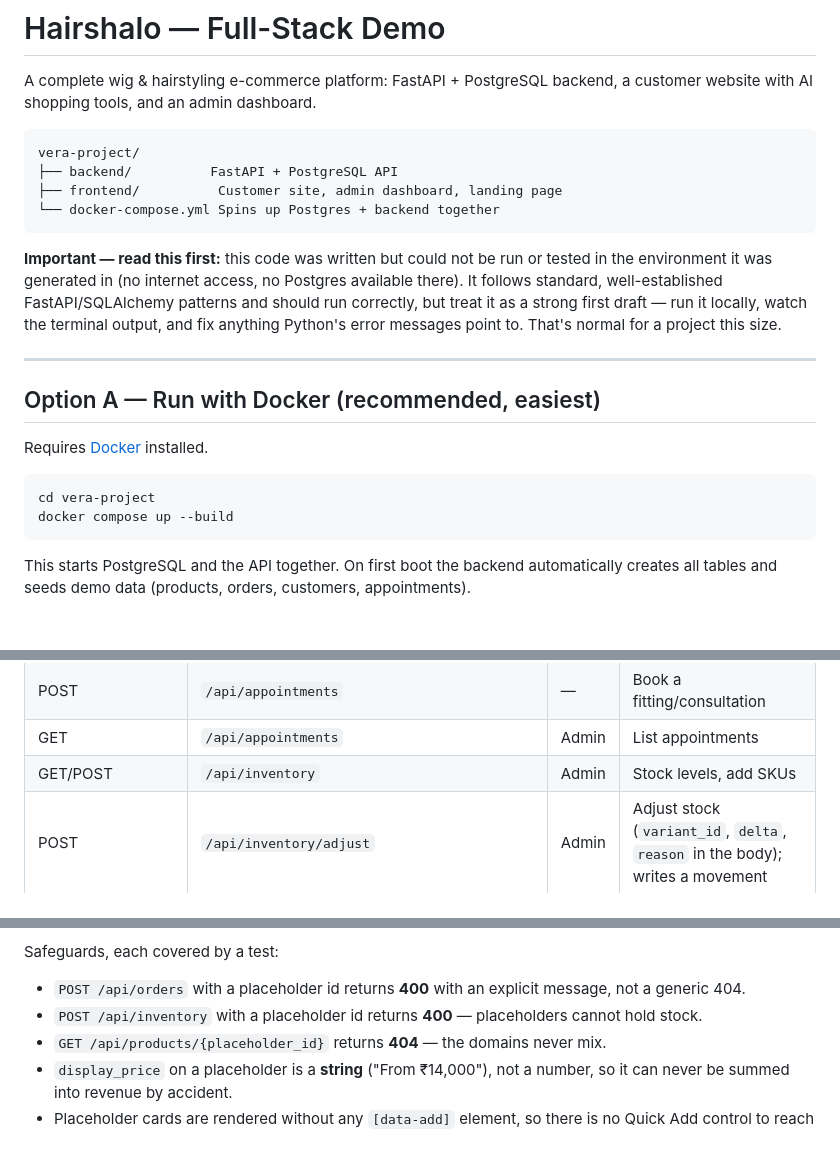
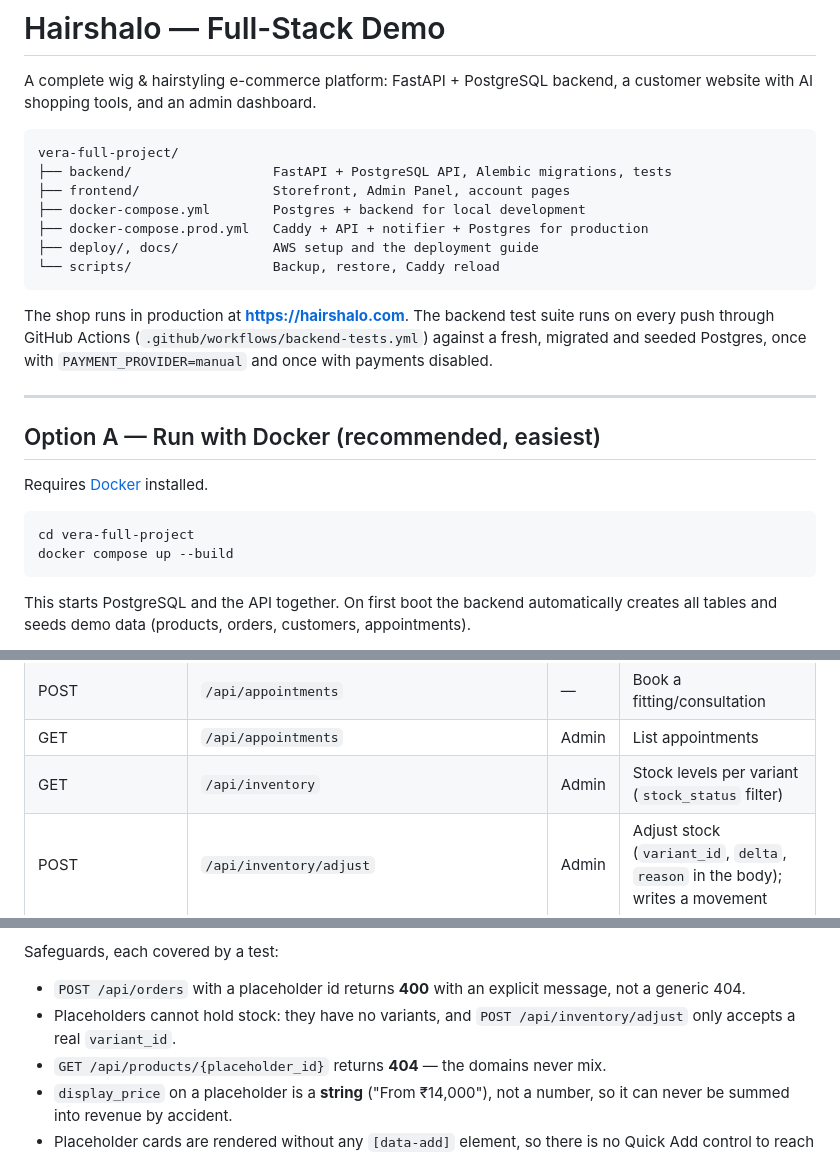
Before and after one commit to hairhalo26/hairshalo, a Markdown page: vera-full-project/README.md, 3 parts joined by grey strips. GitHub-like rendering; blank space fills up the shorter version.

Commit message:
Bring the README in line with the code
- drop the "could not be run or tested" warning; the suite runs in CI
- correct the folder name and layout
- /api/inventory is GET only; stock changes go through /inventory/adjust
- product image uploads exist, so remove them from the stub list

Co-Authored-By: Claude Opus 5 <noreply@anthropic.com>

````diff
--- a/vera-full-project/README.md
+++ b/vera-full-project/README.md
@@ -4,18 +4,19 @@ A complete wig & hairstyling e-commerce platform: FastAPI + PostgreSQL backend,
 a customer website with AI shopping tools, and an admin dashboard.
 
 ```
-vera-project/
-├── backend/          FastAPI + PostgreSQL API
-├── frontend/          Customer site, admin dashboard, landing page
-└── docker-compose.yml Spins up Postgres + backend together
+vera-full-project/
+├── backend/                  FastAPI + PostgreSQL API, Alembic migrations, tests
+├── frontend/                 Storefront, Admin Panel, account pages
+├── docker-compose.yml        Postgres + backend for local development
+├── docker-compose.prod.yml   Caddy + API + notifier + Postgres for production
+├── deploy/, docs/            AWS setup and the deployment guide
+└── scripts/                  Backup, restore, Caddy reload
 ```
 
-**Important — read this first:** this code was written but could not be run or
-tested in the environment it was generated in (no internet access, no Postgres
-available there). It follows standard, well-established FastAPI/SQLAlchemy
-patterns and should run correctly, but treat it as a strong first draft —
-run it locally, watch the terminal output, and fix anything Python's error
-messages point to. That's normal for a project this size.
+The shop runs in production at **https://hairshalo.com**. The backend test
+suite runs on every push through GitHub Actions
+(`.github/workflows/backend-tests.yml`) against a fresh, migrated and seeded
+Postgres, once with `PAYMENT_PROVIDER=manual` and once with payments disabled.
 
 ---
 
@@ -24,7 +25,7 @@ messages point to. That's normal for a project this size.
 Requires [Docker](https://www.docker.com/products/docker-desktop/) installed.
 
 ```bash
-cd vera-project
+cd vera-full-project
 docker compose up --build
 ```
 
@@ -159,7 +160,7 @@ the row, tops it up from `/api/product-placeholders`. That top-up is opt-in via
 | GET | `/api/customers` | Admin | List customers with order stats |
 | POST | `/api/appointments` | — | Book a fitting/consultation |
 | GET | `/api/appointments` | Admin | List appointments |
-| GET/POST | `/api/inventory` | Admin | Stock levels, add SKUs |
+| GET | `/api/inventory` | Admin | Stock levels per variant (`stock_status` filter) |
 | POST | `/api/inventory/adjust` | Admin | Adjust stock (`variant_id`, `delta`, `reason` in the body); writes a movement |
 | GET | `/api/inventory/movements/{variant_id}` | Admin | The ledger behind one variant's stock |
 | POST | `/api/coupons/validate` | — | Validate a coupon code |
@@ -606,8 +607,8 @@ Safeguards, each covered by a test:
 
 - `POST /api/orders` with a placeholder id returns **400** with an explicit
   message, not a generic 404.
-- `POST /api/inventory` with a placeholder id returns **400** — placeholders
-  cannot hold stock.
+- Placeholders cannot hold stock: they have no variants, and
+  `POST /api/inventory/adjust` only accepts a real `variant_id`.
 - `GET /api/products/{placeholder_id}` returns **404** — the domains never mix.
 - `display_price` on a placeholder is a **string** ("From ₹14,000"), not a
   number, so it can never be summed into revenue by accident.
````
Also changed, not shown: other parts of vera-full-project/README.md (+0 -1 lines).
